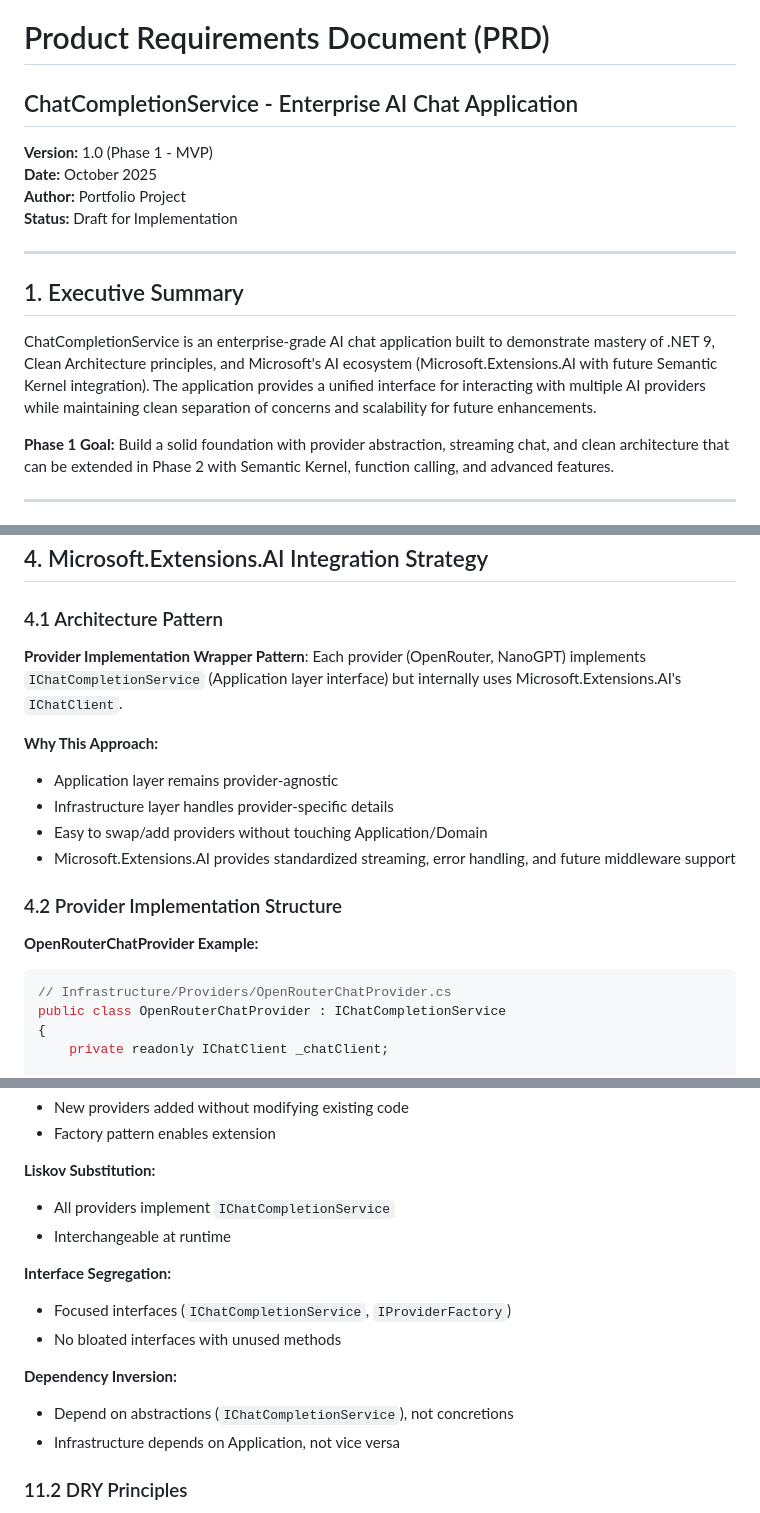
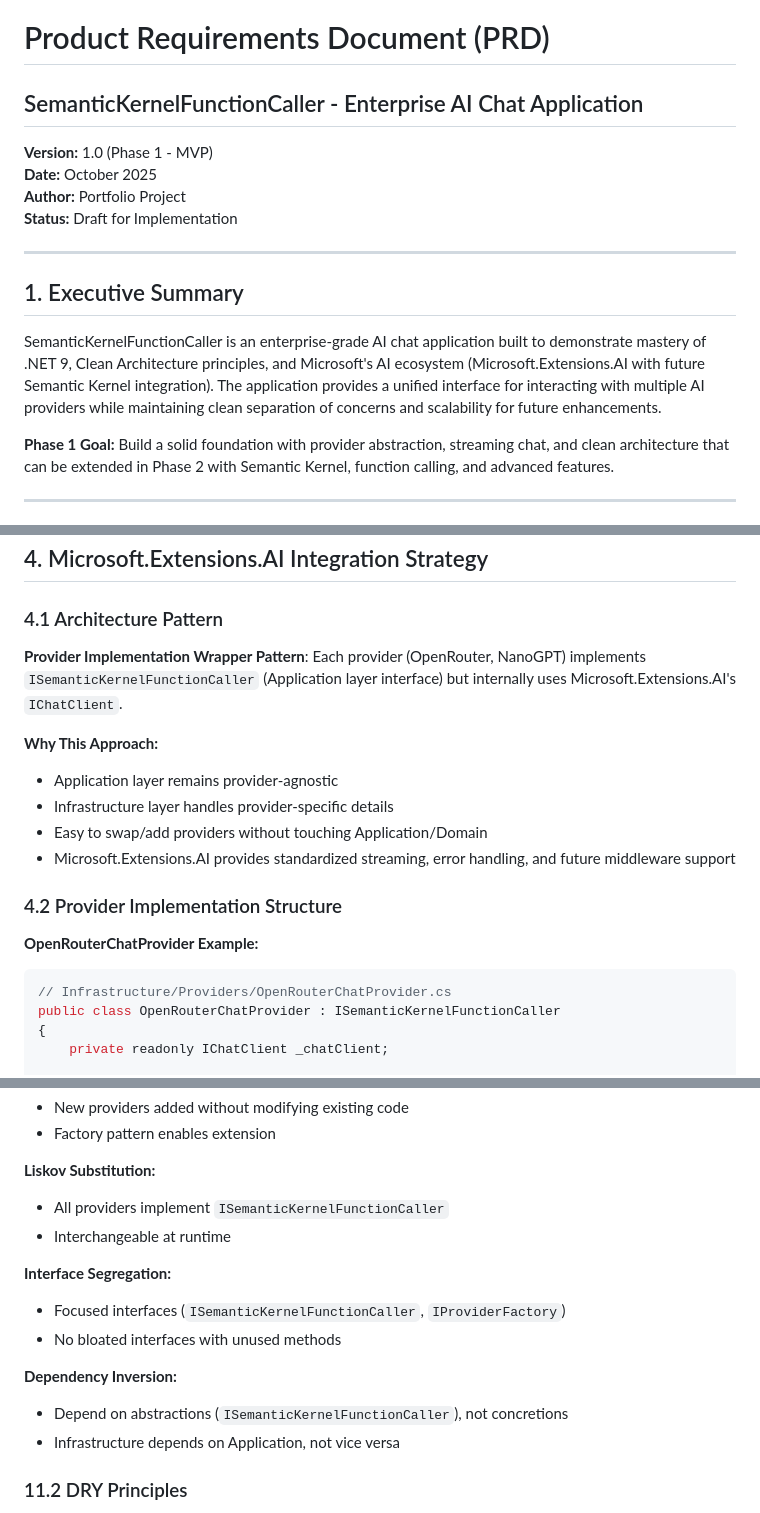
Before and after one commit to stefjnl/SemanticKernelFunctionCaller, a Markdown page: PRD.md, 3 parts joined by grey strips. GitHub-like rendering.

````diff
--- a/PRD.md
+++ b/PRD.md
@@ -1,6 +1,6 @@
 # Product Requirements Document (PRD)
 
-## ChatCompletionService - Enterprise AI Chat Application
+## SemanticKernelFunctionCaller - Enterprise AI Chat Application
 
 **Version:** 1.0 (Phase 1 - MVP)
 **Date:** October 2025
@@ -11,7 +11,7 @@
 
 ## 1. Executive Summary
 
-ChatCompletionService is an enterprise-grade AI chat application built to demonstrate mastery of .NET 9, Clean Architecture principles, and Microsoft's AI ecosystem (Microsoft.Extensions.AI with future Semantic Kernel integration). The application provides a unified interface for interacting with multiple AI providers while maintaining clean separation of concerns and scalability for future enhancements.
+SemanticKernelFunctionCaller is an enterprise-grade AI chat application built to demonstrate mastery of .NET 9, Clean Architecture principles, and Microsoft's AI ecosystem (Microsoft.Extensions.AI with future Semantic Kernel integration). The application provides a unified interface for interacting with multiple AI providers while maintaining clean separation of concerns and scalability for future enhancements.
 
 **Phase 1 Goal:** Build a solid foundation with provider abstraction, streaming chat, and clean architecture that can be extended in Phase 2 with Semantic Kernel, function calling, and advanced features.
 
@@ -95,7 +95,7 @@ API → Application → Domain ← Infrastructure
 
 ### 4.1 Architecture Pattern
 
-**Provider Implementation Wrapper Pattern**: Each provider (OpenRouter, NanoGPT) implements `IChatCompletionService` (Application layer interface) but internally uses Microsoft.Extensions.AI's `IChatClient`.
+**Provider Implementation Wrapper Pattern**: Each provider (OpenRouter, NanoGPT) implements `ISemanticKernelFunctionCaller` (Application layer interface) but internally uses Microsoft.Extensions.AI's `IChatClient`.
 
 **Why This Approach:**
 
@@ -110,7 +110,7 @@ API → Application → Domain ← Infrastructure
 
 ```csharp
 // Infrastructure/Providers/OpenRouterChatProvider.cs
-public class OpenRouterChatProvider : IChatCompletionService
+public class OpenRouterChatProvider : ISemanticKernelFunctionCaller
 {
     private readonly IChatClient _chatClient;
 
@@ -531,17 +531,17 @@ Provider APIs (OpenRouter, NanoGPT)
 
 **Liskov Substitution:**
 
-- All providers implement `IChatCompletionService`
+- All providers implement `ISemanticKernelFunctionCaller`
 - Interchangeable at runtime
 
 **Interface Segregation:**
 
-- Focused interfaces (`IChatCompletionService`, `IProviderFactory`)
+- Focused interfaces (`ISemanticKernelFunctionCaller`, `IProviderFactory`)
 - No bloated interfaces with unused methods
 
 **Dependency Inversion:**
 
-- Depend on abstractions (`IChatCompletionService`), not concretions
+- Depend on abstractions (`ISemanticKernelFunctionCaller`), not concretions
 - Infrastructure depends on Application, not vice versa
 
 ### 11.2 DRY Principles
````
Also changed, not shown: other parts of PRD.md (+14 -14 lines), Semantic-Kernel-Integration.md (added, +210 -0 lines), claude-review.md (+3 -3 lines).
